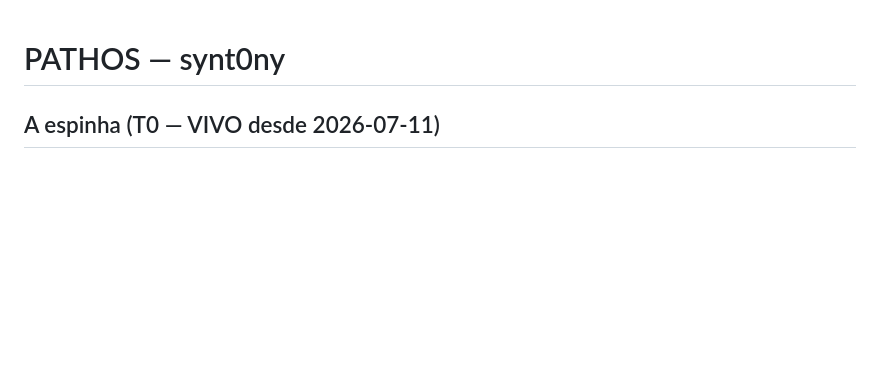
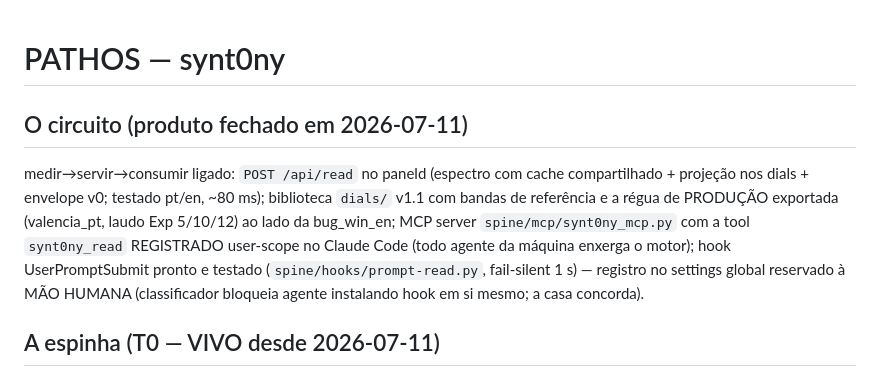
Before and after one commit to maxkle1nz/synt0ny, a Markdown page: PATHOS.md, the part around the change. GitHub-like rendering; blank space fills up the shorter version.

Commit message:
PATHOS: record the closed circuit

```diff
--- a/PATHOS.md
+++ b/PATHOS.md
@@ -1,4 +1,15 @@
 # PATHOS — synt0ny
+
+## O circuito (produto fechado em 2026-07-11)
+medir→servir→consumir ligado: `POST /api/read` no paneld (espectro com cache
+compartilhado + projeção nos dials + envelope v0; testado pt/en, ~80 ms);
+biblioteca `dials/` v1.1 com bandas de referência e a régua de PRODUÇÃO
+exportada (valencia_pt, laudo Exp 5/10/12) ao lado da bug_win_en; MCP server
+`spine/mcp/synt0ny_mcp.py` com a tool `synt0ny_read` REGISTRADO user-scope no
+Claude Code (todo agente da máquina enxerga o motor); hook UserPromptSubmit
+pronto e testado (`spine/hooks/prompt-read.py`, fail-silent 1 s) — registro
+no settings global reservado à MÃO HUMANA (classificador bloqueia agente
+instalando hook em si mesmo; a casa concorda).
 
 ## A espinha (T0 — VIVO desde 2026-07-11)
 O shadowd respira dentro do m1nd: launchd com.kle1nz.synt0ny-shadowd (tick
```
